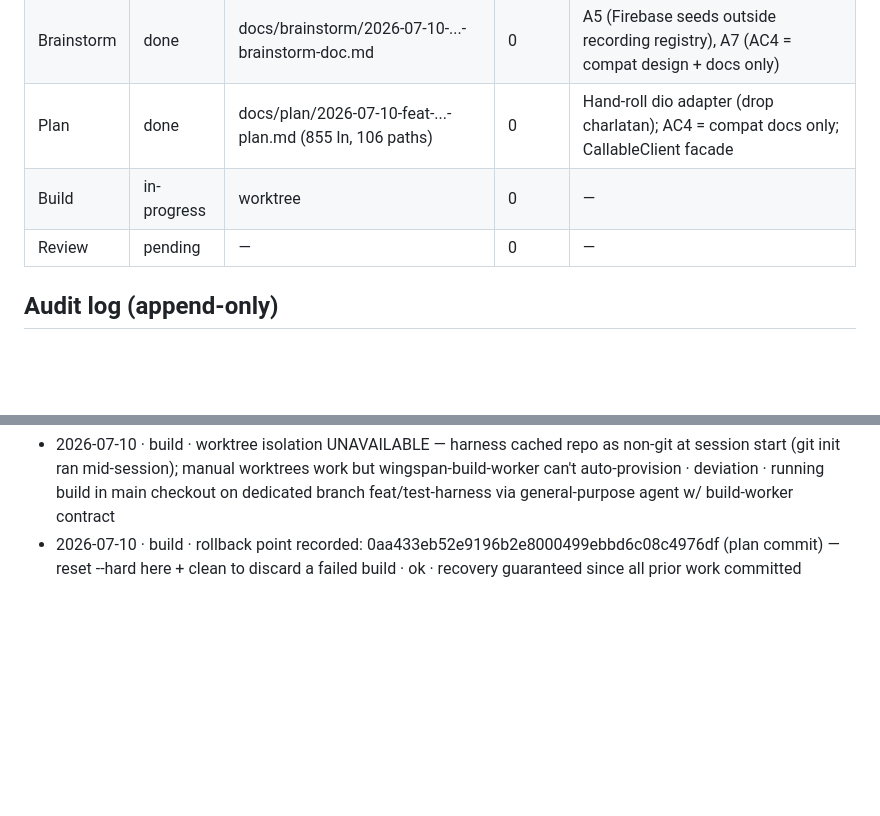
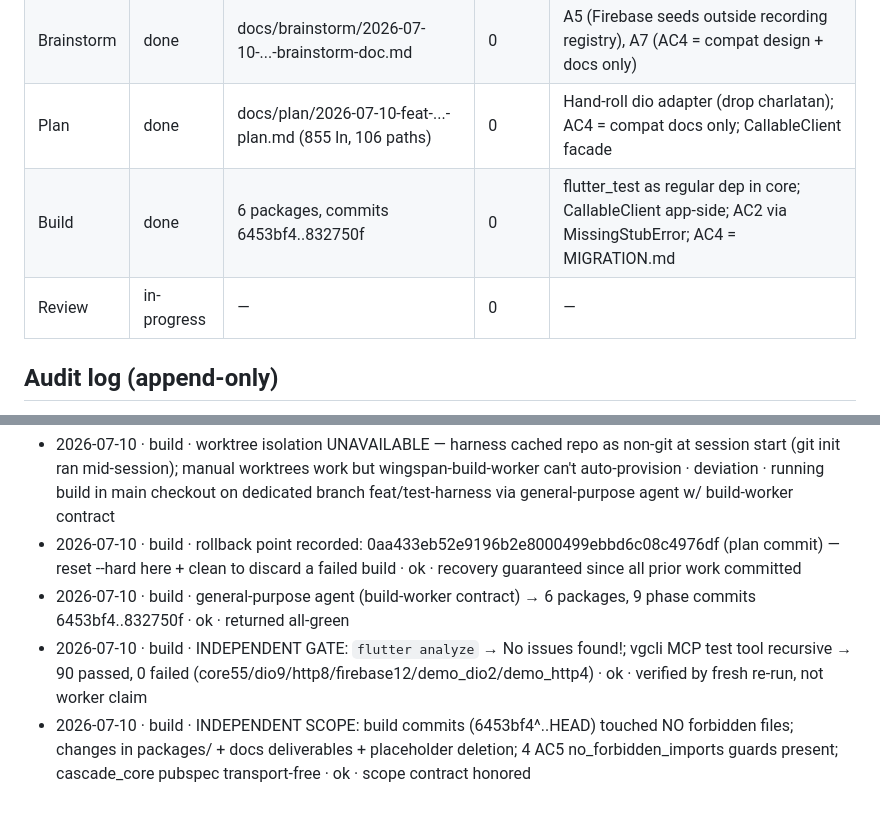
Before and after one commit to Shalomka/cascade_test, a Markdown page: docs/.wingspan-run.md, 2 parts joined by grey strips. Rendered like a GitHub page; blank space fills up the shorter version.

Commit message:
docs: ledger — build stage gate verified green

```diff
--- a/docs/.wingspan-run.md
+++ b/docs/.wingspan-run.md
@@ -33,8 +33,8 @@ local-branch-only). No merge, no deploy, no push to a remote.
 | Setup | done | git repo, feature branch, guardrails, ledger | 0 | Local-only per user; pure-Dart pkg will gain flutter_test dep |
 | Brainstorm | done | docs/brainstorm/2026-07-10-...-brainstorm-doc.md | 0 | A5 (Firebase seeds outside recording registry), A7 (AC4 = compat design + docs only) |
 | Plan | done | docs/plan/2026-07-10-feat-...-plan.md (855 ln, 106 paths) | 0 | Hand-roll dio adapter (drop charlatan); AC4 = compat docs only; CallableClient facade |
-| Build | in-progress | worktree | 0 | — |
-| Review | pending | — | 0 | — |
+| Build | done | 6 packages, commits 6453bf4..832750f | 0 | flutter_test as regular dep in core; CallableClient app-side; AC2 via MissingStubError; AC4 = MIGRATION.md |
+| Review | in-progress | — | 0 | — |
 
 ## Audit log (append-only)
 
@@ -48,3 +48,6 @@ local-branch-only). No merge, no deploy, no push to a remote.
 - 2026-07-10 · plan · key decision: hand-roll FakeHttpClientAdapter (no charlatan dep); CallableClient facade for Firebase; AC4 compat-docs-only · ok · reduces AC5-sensitive external deps
 - 2026-07-10 · build · worktree isolation UNAVAILABLE — harness cached repo as non-git at session start (git init ran mid-session); manual worktrees work but wingspan-build-worker can't auto-provision · deviation · running build in main checkout on dedicated branch feat/test-harness via general-purpose agent w/ build-worker contract
 - 2026-07-10 · build · rollback point recorded: 0aa433eb52e9196b2e8000499ebbd6c08c4976df (plan commit) — reset --hard here + clean to discard a failed build · ok · recovery guaranteed since all prior work committed
+- 2026-07-10 · build · general-purpose agent (build-worker contract) → 6 packages, 9 phase commits 6453bf4..832750f · ok · returned all-green
+- 2026-07-10 · build · INDEPENDENT GATE: `flutter analyze` → No issues found!; vgcli MCP test tool recursive → 90 passed, 0 failed (core55/dio9/http8/firebase12/demo_dio2/demo_http4) · ok · verified by fresh re-run, not worker claim
+- 2026-07-10 · build · INDEPENDENT SCOPE: build commits (6453bf4^..HEAD) touched NO forbidden files; changes in packages/ + docs deliverables + placeholder deletion; 4 AC5 no_forbidden_imports guards present; cascade_core pubspec transport-free · ok · scope contract honored
```
